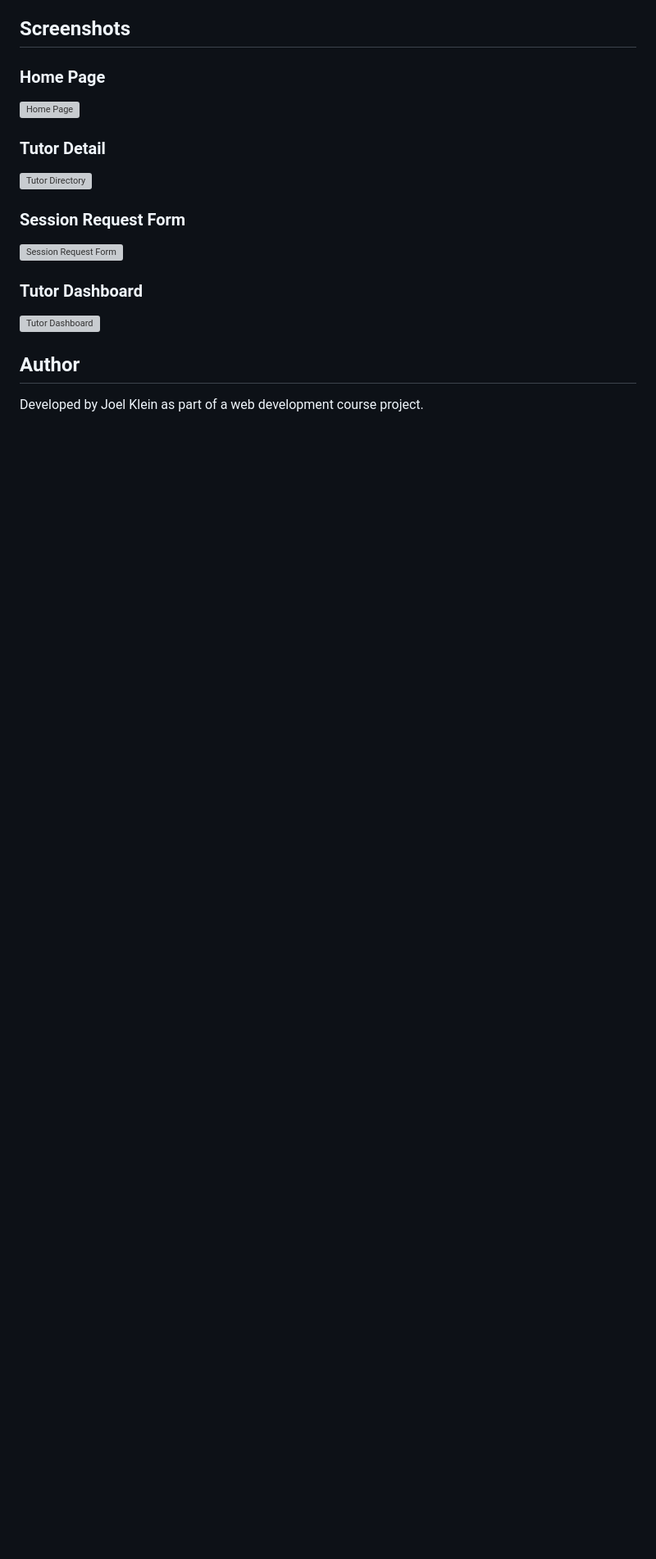
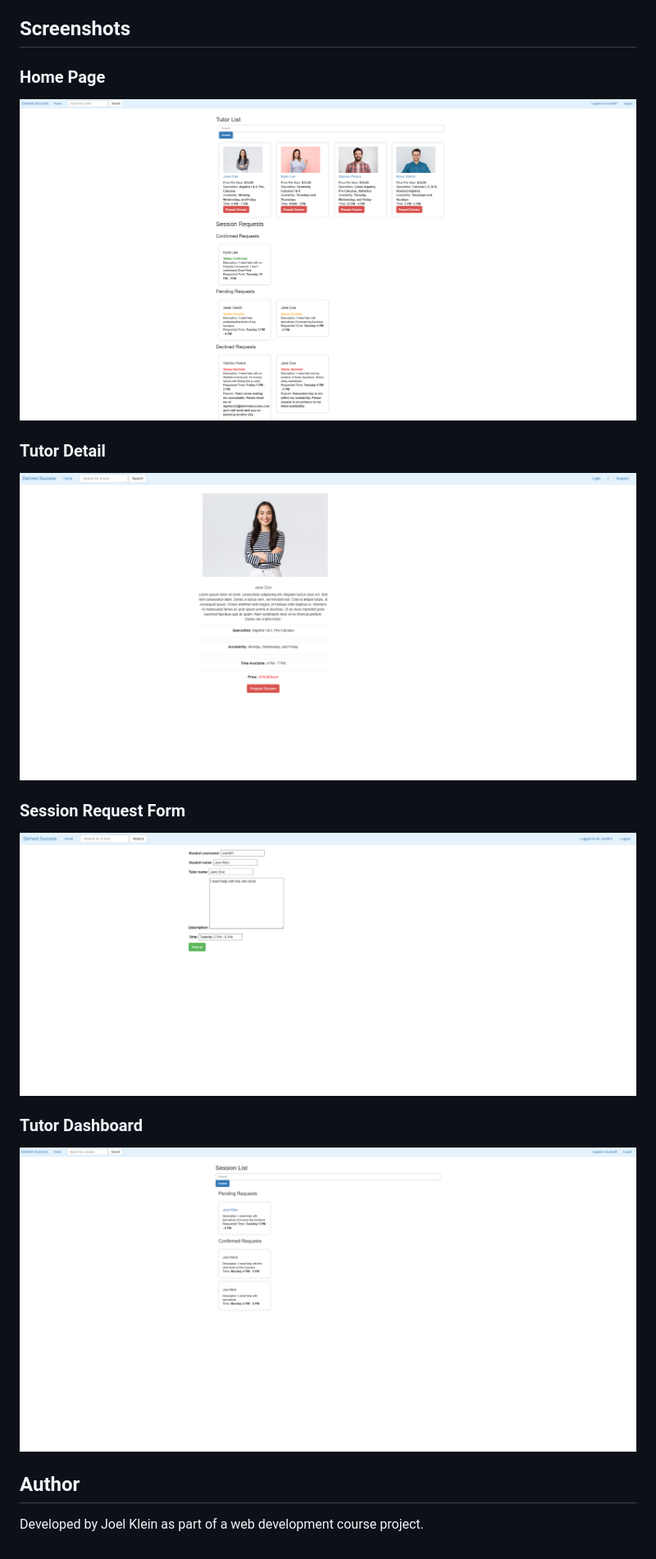
Before and after one commit to JoelK659/Derived-Success, a Markdown page: README.md, the part around the change. Shown at 82% size. Rendered like a GitHub page; blank space fills up the shorter version; grey boxes are pictures that could not be loaded.

Commit message:
Update image links to local files in README

```diff
--- a/README.md
+++ b/README.md
@@ -130,19 +130,19 @@ The goal of this project was to gain practical experience building a real-world
 
 ### Home Page
 
-![Home Page](<img width="2502" height="1305" alt="homepage" src="https://github.com/user-attachments/assets/0b8e87ac-e61a-4510-97b0-f2b4fa7cb9a5" />)
+![Home Page](homepage.png)
 
 ### Tutor Detail
 
-![Tutor Directory](<img width="2510" height="1252" alt="tutordetail" src="https://github.com/user-attachments/assets/37370853-407f-4158-ab40-f7ca07d1347c" />)
+![Tutor Directory](tutordetail.png)
 
 ### Session Request Form
 
-![Session Request Form](<img width="2507" height="1070" alt="sessionrequest" src="https://github.com/user-attachments/assets/66049306-a894-4d9e-9a89-9f080b9e5b2f" />)
+![Session Request Form](sessionrequest.png)
 
 ### Tutor Dashboard
 
-![Tutor Dashboard](<img width="2502" height="1235" alt="tutordash" src="https://github.com/user-attachments/assets/42f40437-4651-48f5-afe5-be5c77c96233" />)
+![Tutor Dashboard](tutordash.png)
 
 ## Author
 
```
